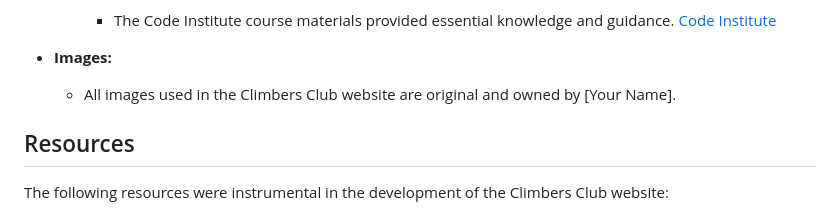
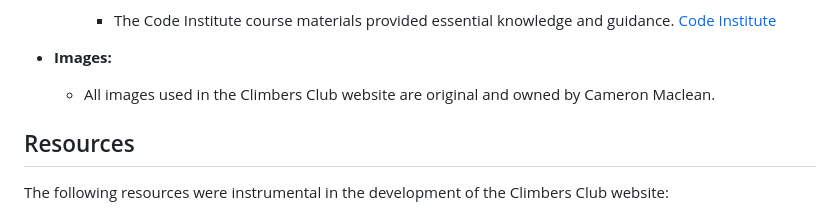
Before and after one commit to CJMUK/CJMUK.github.io, a Markdown page: README.md, the part around the change. GitHub-like rendering.

Commit message:
Note: Readme, name added to owner of images

```diff
--- a/README.md
+++ b/README.md
@@ -270,7 +270,7 @@ Feel free to check the [Vercel Documentation](https://vercel.com/docs) for more
     - The Code Institute course materials provided essential knowledge and guidance. [Code Institute](https://codeinstitute.net/)
 
 - **Images:**
-  - All images used in the Climbers Club website are original and owned by [Your Name].
+  - All images used in the Climbers Club website are original and owned by Cameron Maclean.
 
 ## Resources
 
```
